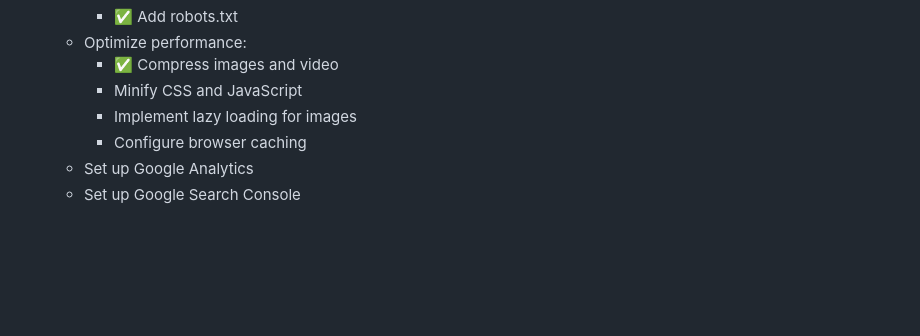
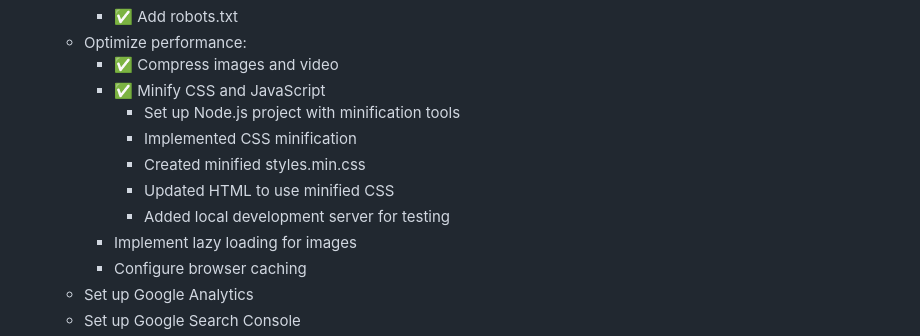
Before and after one commit to owenkeenan/asset-engineers-website, a Markdown page: website_planning.md, the part around the change. Rendered like a GitHub page; blank space fills up the shorter version.

Commit message:
Update website planning document with current progress

```diff
--- a/website_planning.md
+++ b/website_planning.md
@@ -136,7 +136,12 @@
      - ✅ Add robots.txt
    - Optimize performance:
      - ✅ Compress images and video
-     - Minify CSS and JavaScript
+     - ✅ Minify CSS and JavaScript
+       - Set up Node.js project with minification tools
+       - Implemented CSS minification
+       - Created minified styles.min.css
+       - Updated HTML to use minified CSS
+       - Added local development server for testing
      - Implement lazy loading for images
      - Configure browser caching
    - Set up Google Analytics
```
